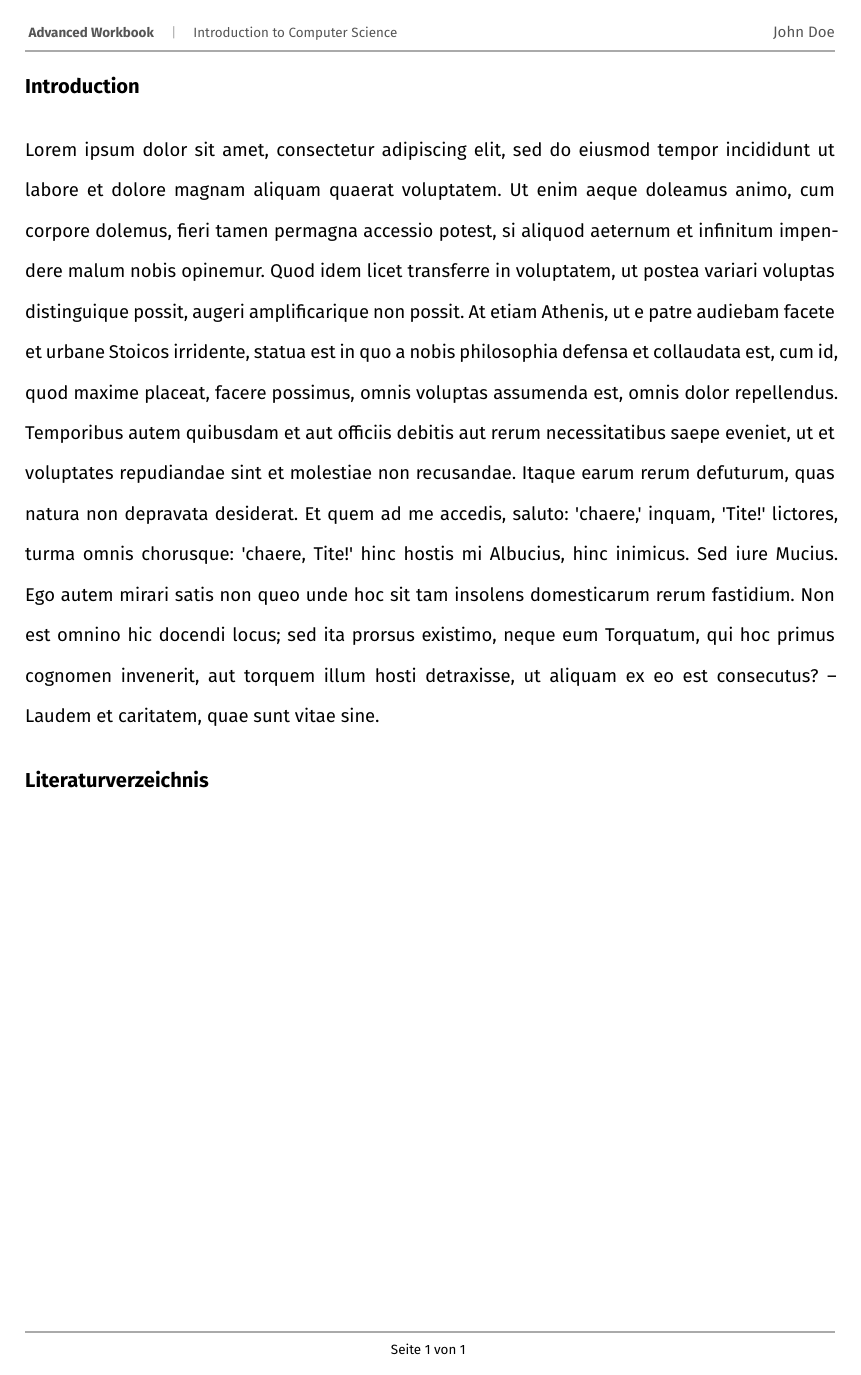
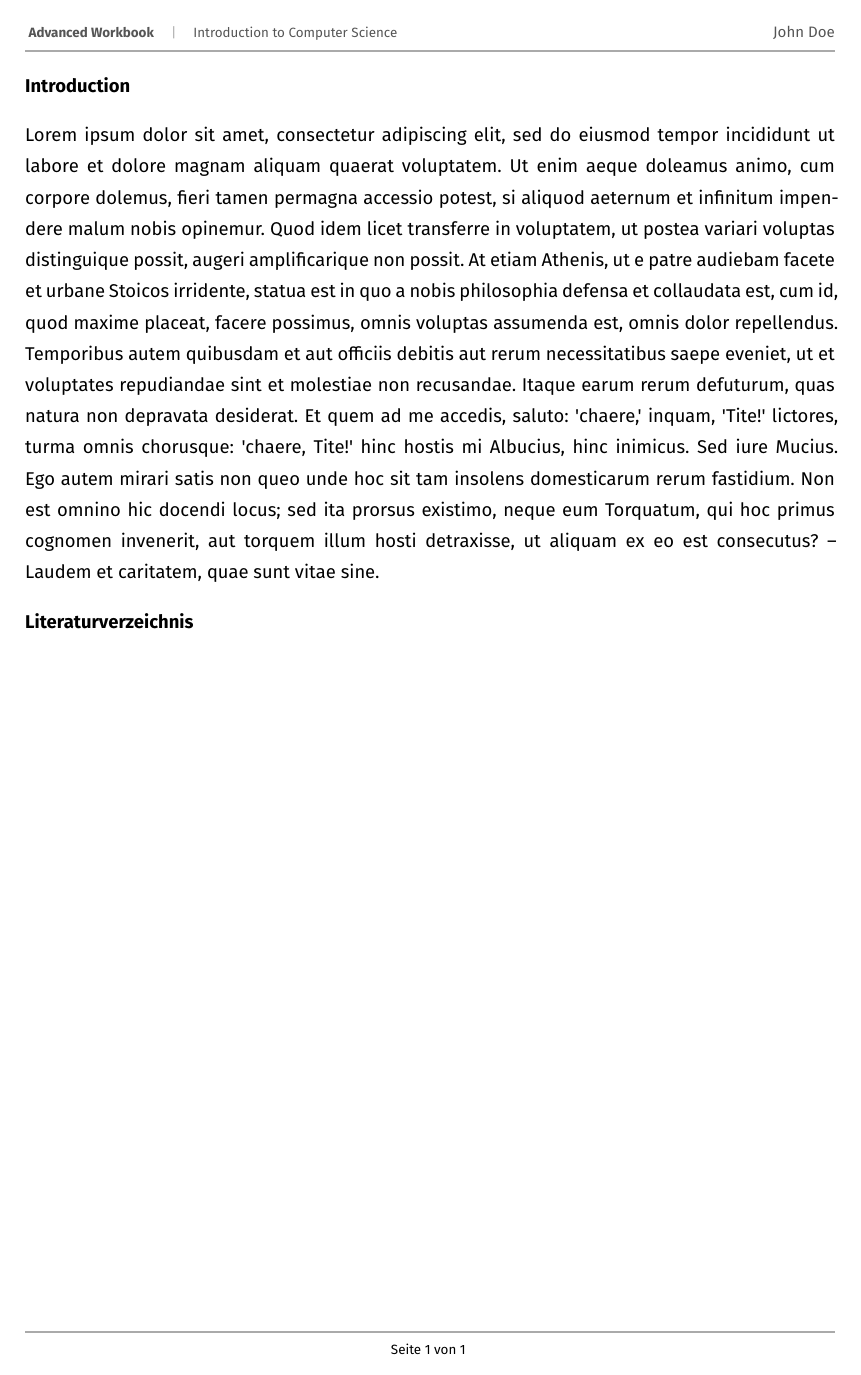
Before and after one commit to MJWcodr/typst-templates, a Typst document (iu/example_compact.typ, which reads iu/iu.typ): the whole page. Compiled offline with Typst 0.15.

Commit message:
bugfix: improve style a bit

```diff
--- a/iu/iu.typ
+++ b/iu/iu.typ
@@ -193,19 +187,28 @@
   // set line height to 1.5em and justify the text
 
   set par(
-  leading: 1.5em,
-  spacing: 2.5em,
-  first-line-indent: 0em,
-  justify: true,
-  )
-
-  set block(
-    spacing: 2em // does nothing so far
+    leading: 1.0em,
+    spacing: 2.0em,
+    first-line-indent: 0em,
+    justify: true,
   )
 
   //TODO: set line height in code blocks to 1.2em
 
   //TODO: set line height in tables to 1.2em
+
+  show heading: it => {
+    set block(above: 2em, below: 1em)
+    set text(font: font, weight: fontHeadingWeight, size: 11pt)
+    [
+      #set par(spacing: 1.2em)
+      #it.body
+
+    ]
+  }
+
+  // show heading.where(level: 1): set block(spacing: 2em) // both above and below
+
 
   body
 
```
Also changed, not shown: iu/example.typ (+6 -8 lines), iu/example.pdf, iu/iu.typ (10 more changed lines).
